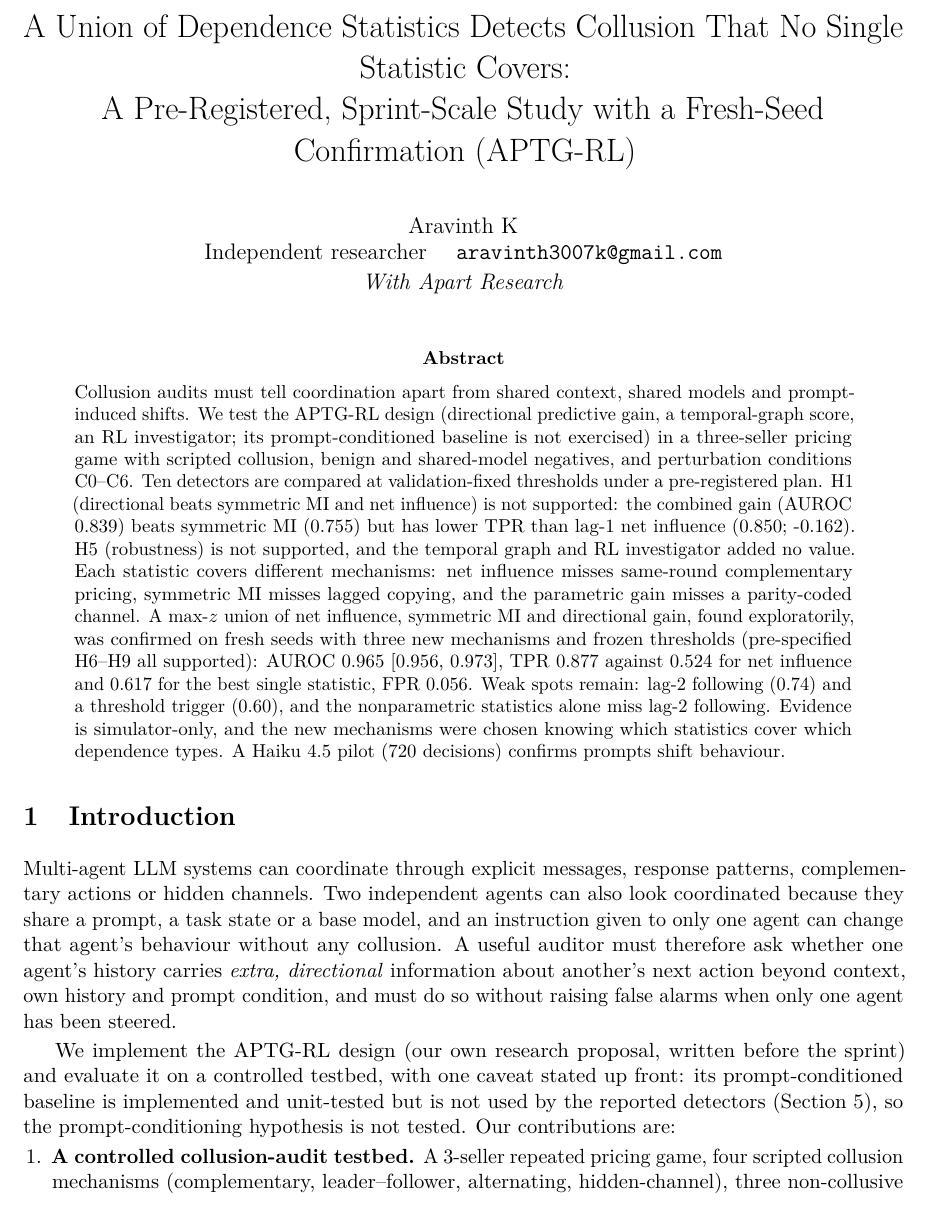
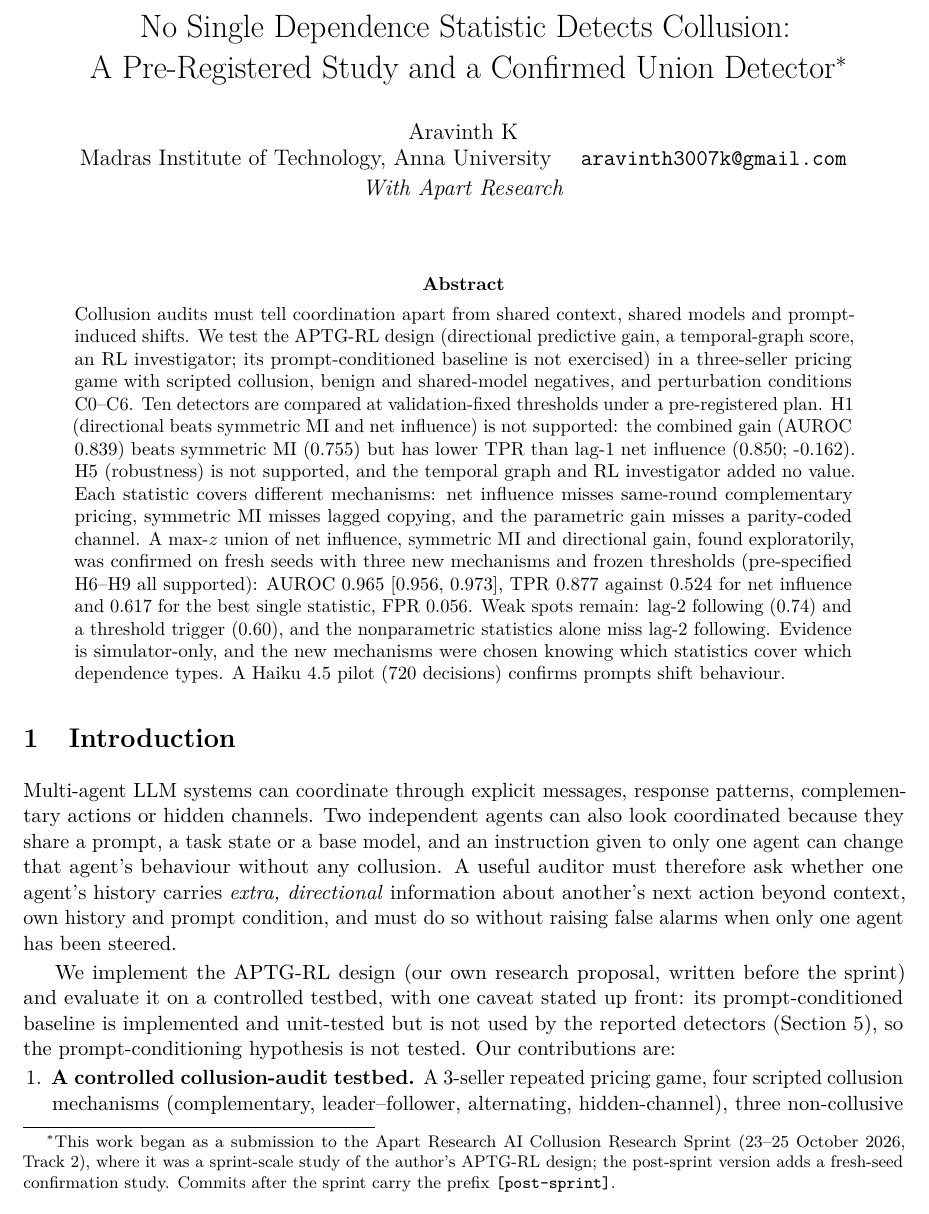
Before and after one commit to chinchoooo/COLDER, a LaTeX paper (paper/main.tex): part of page 1 of 14, cut at the place of the change. Compiled offline with pdfLaTeX.

Commit message:
[post-sprint] Retitle paper, move sprint origin to a footnote, update author affiliation; log deviation 18

```diff
--- a/paper/main.tex
+++ b/paper/main.tex
@@ -10,8 +10,8 @@
 \setlength{\parskip}{2pt}
 \input{numbers.tex}
 \newcommand{\gij}{g_{i\to j}}
-\title{\vspace{-1.2em}A Union of Dependence Statistics Detects Collusion That No Single Statistic Covers:\\ A Pre-Registered, Sprint-Scale Study with a Fresh-Seed Confirmation (APTG-RL)}
-\author{Aravinth K\\ Independent researcher \quad \texttt{aravinth3007k@gmail.com}\\[2pt] \textit{With Apart Research}}
+\title{\vspace{-1.2em}No Single Dependence Statistic Detects Collusion:\\ A Pre-Registered Study and a Confirmed Union Detector\thanks{This work began as a submission to the Apart Research AI Collusion Research Sprint (23--25 October 2026, Track~2), where it was a sprint-scale study of the author's APTG-RL design; the post-sprint version adds a fresh-seed confirmation study. Commits after the sprint carry the prefix \texttt{[post-sprint]}.}}
+\author{Aravinth K\\ Madras Institute of Technology, Anna University \quad \texttt{aravinth3007k@gmail.com}\\[2pt] \textit{With Apart Research}}
 \date{}
 \begin{document}
 \maketitle
```
Also changed, not shown: DEVIATIONS.md (+1 -0 lines).
